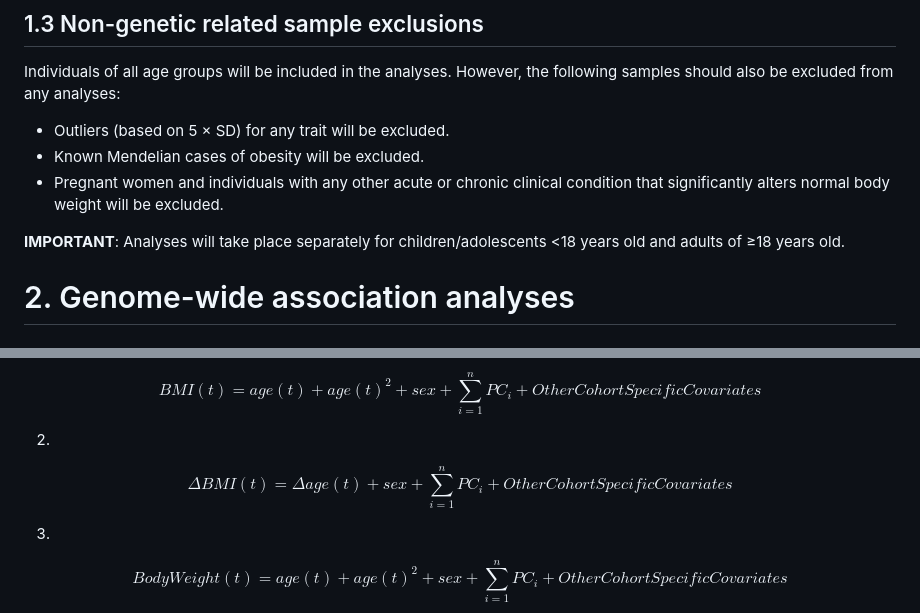
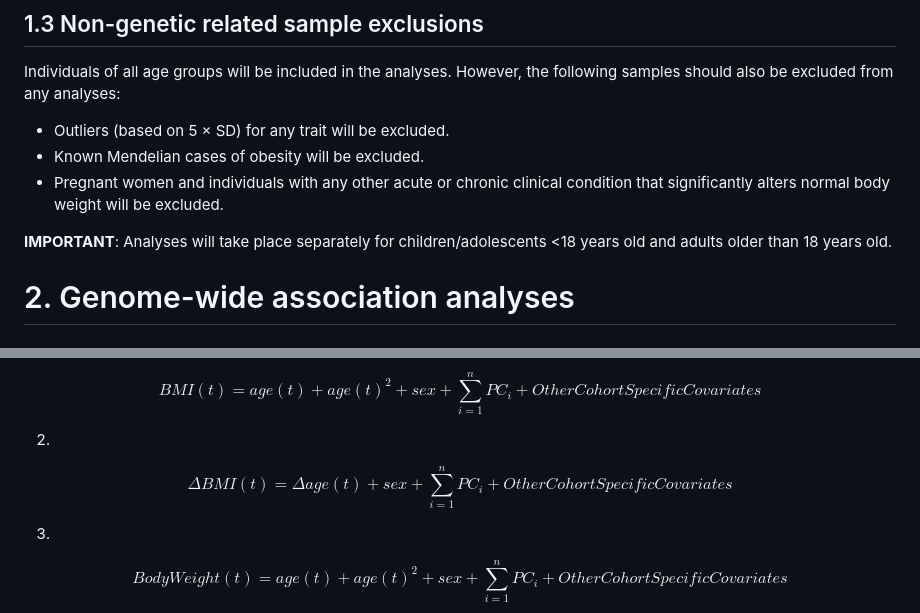
Before and after one commit to moulos-lab/better4u, a Markdown page: 01_genetic_data_analysis_plan/README.md, 2 parts joined by grey strips. GitHub-like rendering.

Commit message:
Fixed equations

```diff
--- a/01_genetic_data_analysis_plan/README.md
+++ b/01_genetic_data_analysis_plan/README.md
@@ -543,7 +543,7 @@ following samples should also be excluded from any analyses:
 condition that significantly alters normal body weight will be excluded.
 
 **IMPORTANT**: Analyses will take place separately for children/adolescents <18
-years old and adults of ≥18 years old.
+years old and adults older than 18 years old.
 
 
 # 2. Genome-wide association analyses
@@ -570,7 +570,7 @@ $$ BMI(t) = age(t) + age(t)^2 + sex + \sum_{i=1}^n PC_i + OtherCohortSpecificCov
 
 2.
 
-$$ ΔBMI(t) = Δage(t) + sex + \sum_{i=1}^n PC_i + OtherCohortSpecificCovariates $$
+$$ \Delta BMI(t) = \Delta age(t) + sex + \sum_{i=1}^n PC_i + OtherCohortSpecificCovariates $$
 
 3.
 
```
Also changed, not shown: other parts of 01_genetic_data_analysis_plan/README.md (+1 -1 lines).
